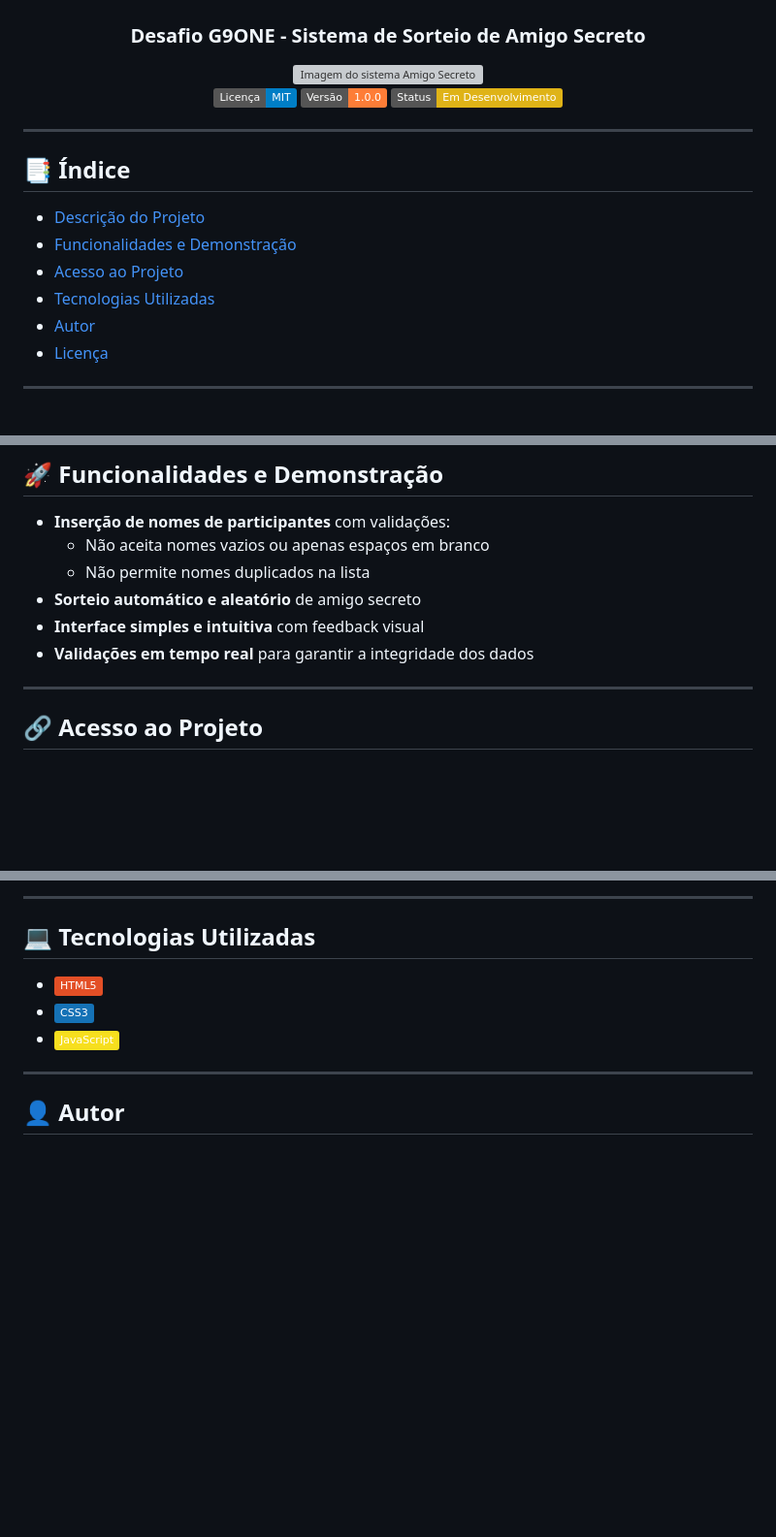
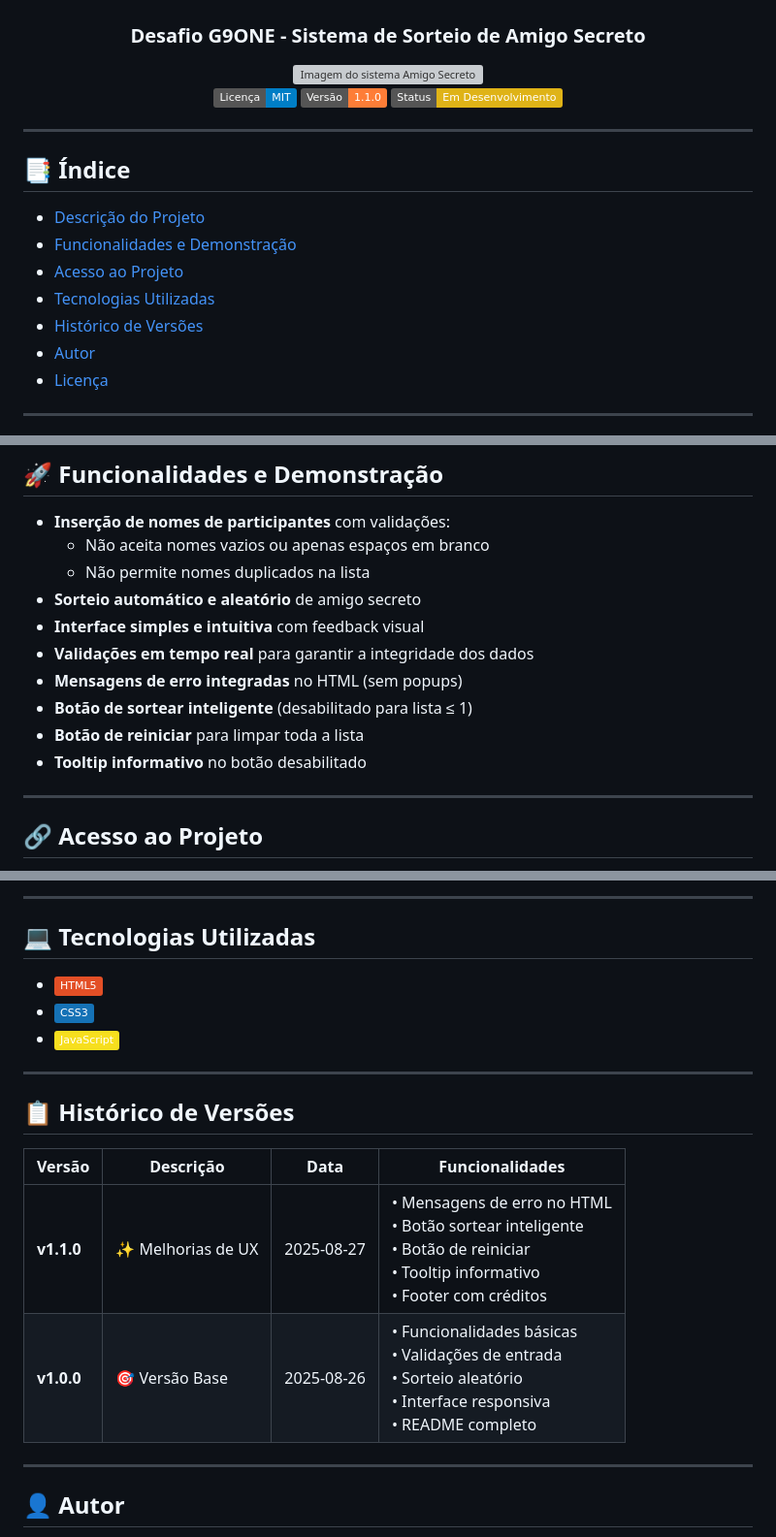
Before and after one commit to JefersonBLuz/G9ONE-Challenge-Amigo-secreto, a Markdown page: README.md, 3 parts joined by grey strips. Shown at 97% size. GitHub-like rendering; badges without logos; blank space fills up the shorter version; grey boxes are pictures that could not be loaded.

Commit message:
docs: Atualiza README com a nova versão 1.1.0, adiciona histórico de versões e melhorias de UX

```diff
--- a/README.md
+++ b/README.md
@@ -9,8 +9,8 @@
 <!-- Badges -->
 <p align="center">
   <a href="LICENSE"><img src="https://img.shields.io/badge/Licença-MIT-blue.svg"/></a>
-  <a href="https://github.com/JefersonBLuz/G9ONE-Challenge-Amigo-secreto/releases/tag/v1.0.0">
-    <img src="https://img.shields.io/badge/Versão-1.0.0-orange.svg" alt="Versão 1.0.0"/>
+  <a href="https://github.com/JefersonBLuz/G9ONE-Challenge-Amigo-secreto/releases/tag/v1.1.0">
+    <img src="https://img.shields.io/badge/Versão-1.1.0-orange.svg" alt="Versão 1.1.0"/>
   </a>
   <img src="https://img.shields.io/badge/Status-Em%20Desenvolvimento-yellow"/>
 </p>
@@ -24,6 +24,7 @@
 - [Funcionalidades e Demonstração](#funcionalidades-e-demonstração)
 - [Acesso ao Projeto](#acesso-ao-projeto)
 - [Tecnologias Utilizadas](#tecnologias-utilizadas)
+- [Histórico de Versões](#histórico-de-versões)
 - [Autor](#autor)
 - [Licença](#licença)
 
@@ -46,7 +47,11 @@ Se você também tem interesse em desenvolver suas habilidades em programação,
   - Não permite nomes duplicados na lista
 - **Sorteio automático e aleatório** de amigo secreto
 - **Interface simples e intuitiva** com feedback visual
-- **Validações em tempo real** para garantir a integridade dos dados<br>
+- **Validações em tempo real** para garantir a integridade dos dados
+- **Mensagens de erro integradas** no HTML (sem popups)
+- **Botão de sortear inteligente** (desabilitado para lista ≤ 1)
+- **Botão de reiniciar** para limpar toda a lista
+- **Tooltip informativo** no botão desabilitado<br>
 <!-- <sub>*(Imagens e demonstrações da aplicação podem ser adicionadas posteriormente)*</sub> -->
 
 ---
@@ -74,6 +79,15 @@ Se você também tem interesse em desenvolver suas habilidades em programação,
 
 ---
 
+## 📋 Histórico de Versões
+
+| Versão | Descrição | Data | Funcionalidades |
+|--------|-----------|------|-----------------|
+| **v1.1.0** | ✨ Melhorias de UX | 2025-08-27 | • Mensagens de erro no HTML<br>• Botão sortear inteligente<br>• Botão de reiniciar<br>• Tooltip informativo<br>• Footer com créditos |
+| **v1.0.0** | 🎯 Versão Base | 2025-08-26 | • Funcionalidades básicas<br>• Validações de entrada<br>• Sorteio aleatório<br>• Interface responsiva<br>• README completo |
+
+---
+
 ## 👤 Autor
 
 <a href="https://github.com/JefersonBLuz">
```
